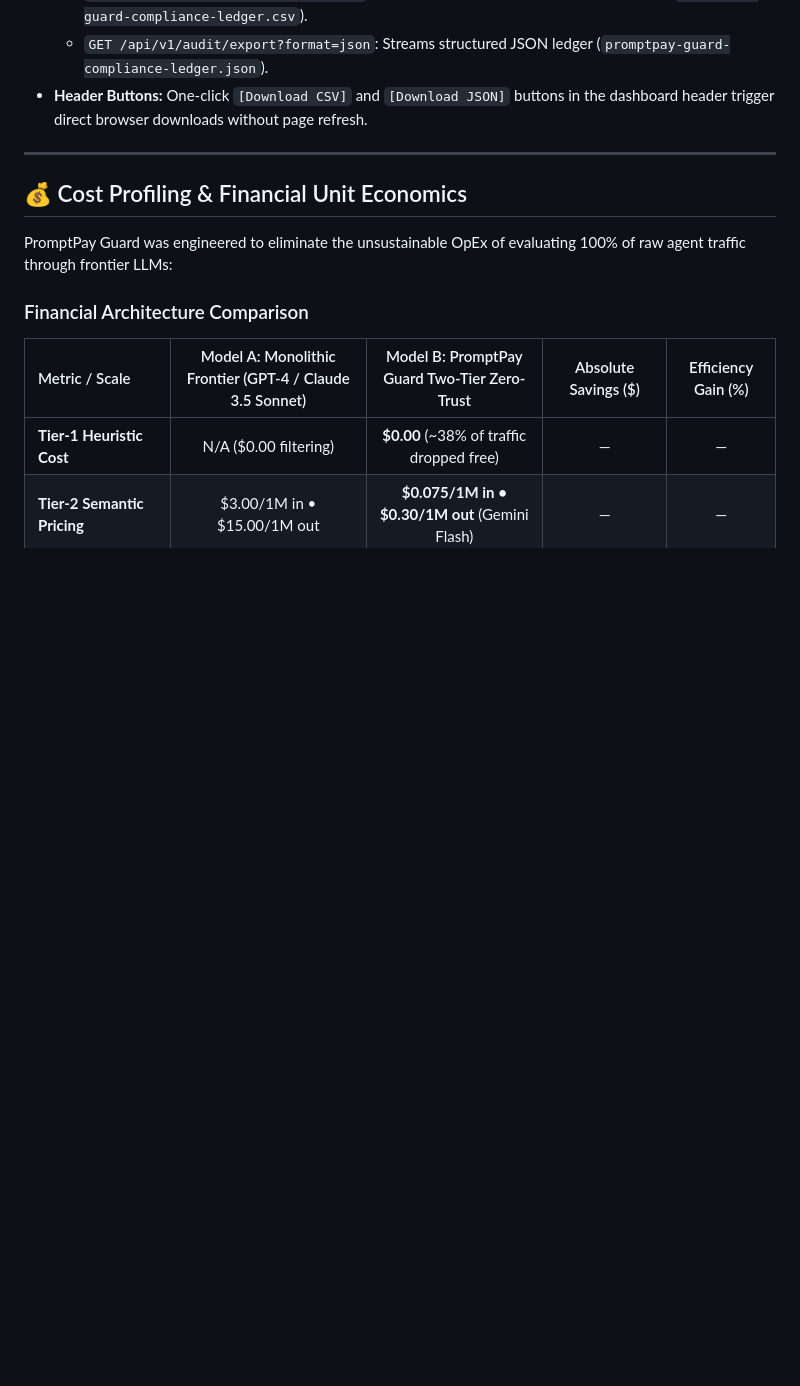
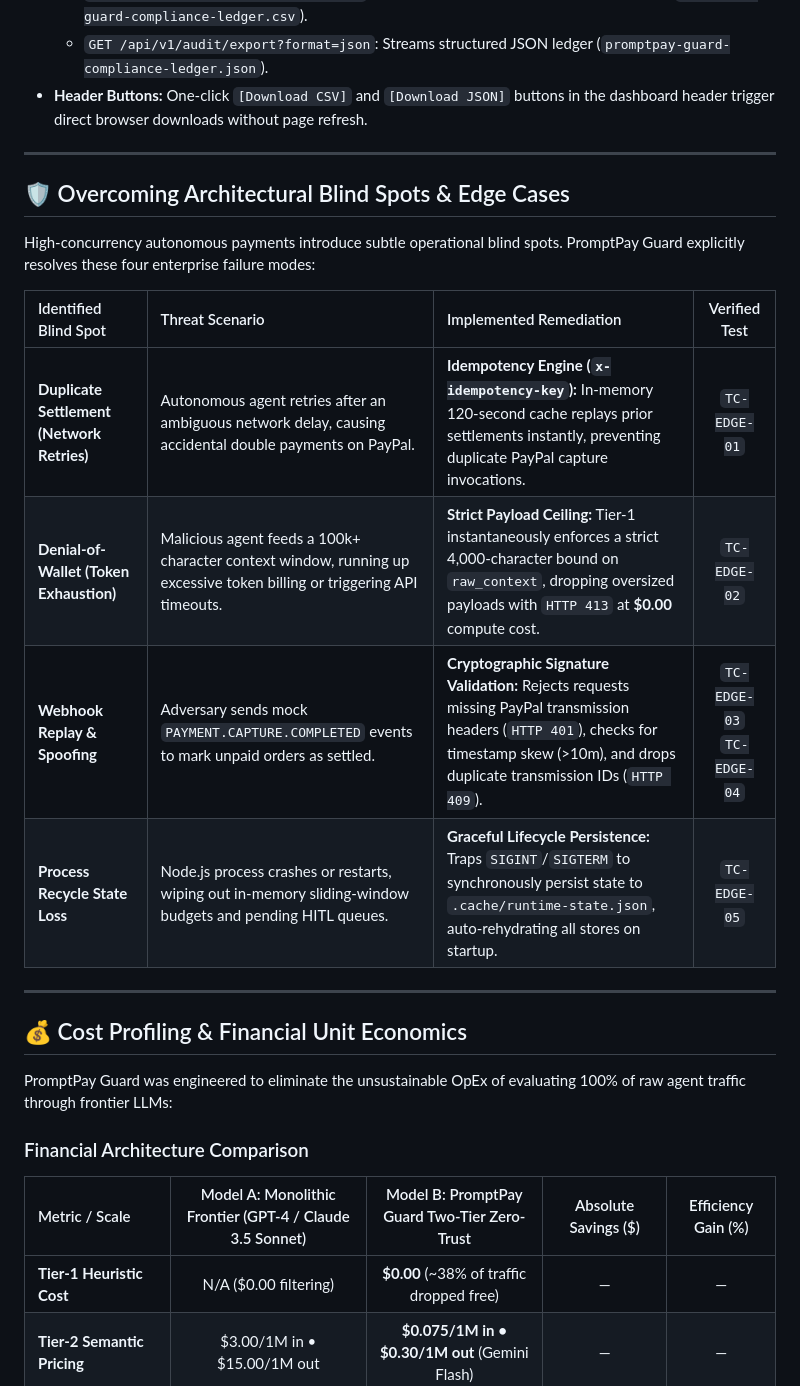
Before and after one commit to kanangandhi93/promptpay-guard, a Markdown page: README.md, the part around one of its changes. GitHub-like rendering; blank space fills up the shorter version.

```diff
--- a/README.md
+++ b/README.md
@@ -200,6 +226,19 @@ To satisfy FinTech regulatory and compliance requirements (SOX, SOC 2, PCI-DSS):
   - `GET /api/v1/audit/export?format=csv`: Streams RFC 4180-compliant CSV download (`promptpay-guard-compliance-ledger.csv`).
   - `GET /api/v1/audit/export?format=json`: Streams structured JSON ledger (`promptpay-guard-compliance-ledger.json`).
 * **Header Buttons:** One-click `[Download CSV]` and `[Download JSON]` buttons in the dashboard header trigger direct browser downloads without page refresh.
+
+---
+
+## 🛡️ Overcoming Architectural Blind Spots & Edge Cases
+
+High-concurrency autonomous payments introduce subtle operational blind spots. PromptPay Guard explicitly resolves these four enterprise failure modes:
+
+| Identified Blind Spot | Threat Scenario | Implemented Remediation | Verified Test |
+| :--- | :--- | :--- | :---: |
+| **Duplicate Settlement (Network Retries)** | Autonomous agent retries after an ambiguous network delay, causing accidental double payments on PayPal. | **Idempotency Engine (`x-idempotency-key`):** In-memory 120-second cache replays prior settlements instantly, preventing duplicate PayPal capture invocations. | `TC-EDGE-01` |
+| **Denial-of-Wallet (Token Exhaustion)** | Malicious agent feeds a 100k+ character context window, running up excessive token billing or triggering API timeouts. | **Strict Payload Ceiling:** Tier-1 instantaneously enforces a strict 4,000-character bound on `raw_context`, dropping oversized payloads with `HTTP 413` at **$0.00** compute cost. | `TC-EDGE-02` |
+| **Webhook Replay & Spoofing** | Adversary sends mock `PAYMENT.CAPTURE.COMPLETED` events to mark unpaid orders as settled. | **Cryptographic Signature Validation:** Rejects requests missing PayPal transmission headers (`HTTP 401`), checks for timestamp skew (>10m), and drops duplicate transmission IDs (`HTTP 409`). | `TC-EDGE-03`<br/>`TC-EDGE-04` |
+| **Process Recycle State Loss** | Node.js process crashes or restarts, wiping out in-memory sliding-window budgets and pending HITL queues. | **Graceful Lifecycle Persistence:** Traps `SIGINT`/`SIGTERM` to synchronously persist state to `.cache/runtime-state.json`, auto-rehydrating all stores on startup. | `TC-EDGE-05` |
 
 ---
 
```
Also changed, not shown: other parts of README.md (+29 -3 lines).
